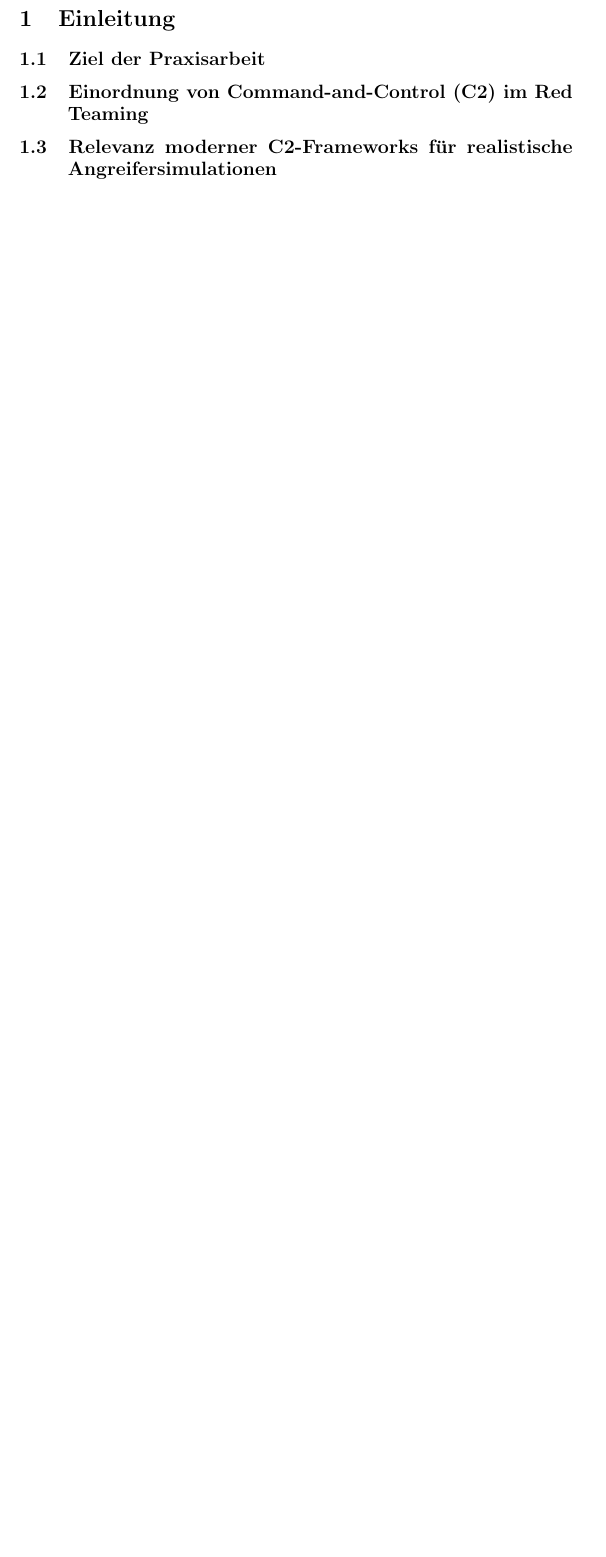
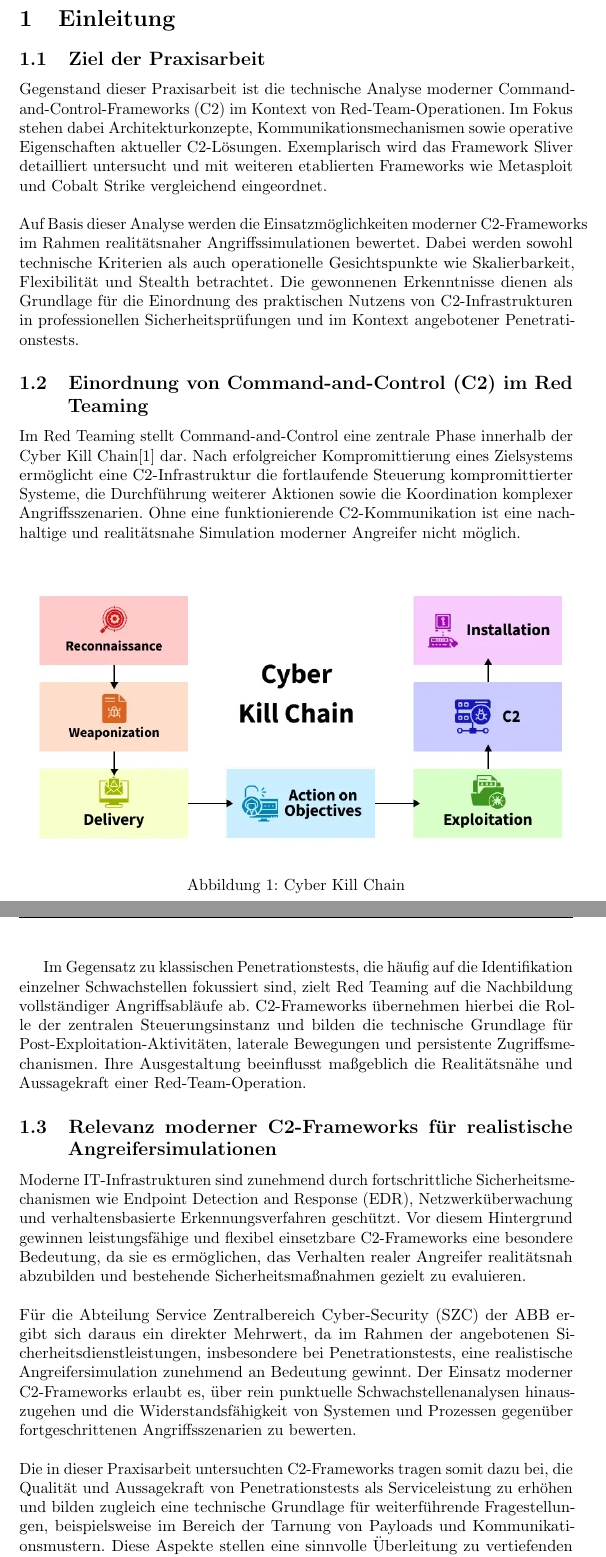
Before and after one commit to gabrielralf/Praxisarbeiten, a LaTeX paper (Praxisarbeit/main.tex, which reads Praxisarbeit/Kapitel_1/einleitung.tex): part of page 12 of 19 before the commit and two parts of pages 12 and 13 of 20 after it, the two joined at a grey line, cut so that both start at the same text, the shorter picture padded with empty space. Compiled offline with pdfLaTeX.

Commit message:
1. einleitungs version

```diff
--- a/Praxisarbeit/Kapitel_1/einleitung.tex
+++ b/Praxisarbeit/Kapitel_1/einleitung.tex
@@ -1,4 +1,19 @@
 \section{Einleitung}
 \subsection{Ziel der Praxisarbeit}
+Gegenstand dieser Praxisarbeit ist die technische Analyse moderner Command-and-Control-Frameworks (C2) im Kontext von Red-Team-Operationen. Im Fokus stehen dabei Architekturkonzepte, Kommunikationsmechanismen sowie operative Eigenschaften aktueller C2-Lösungen. Exemplarisch wird das Framework Sliver detailliert untersucht und mit weiteren etablierten Frameworks wie Metasploit und Cobalt Strike vergleichend eingeordnet.\newline\newline
+Auf Basis dieser Analyse werden die Einsatzmöglichkeiten moderner C2-Frameworks im Rahmen realitätsnaher Angriffssimulationen bewertet. Dabei werden sowohl technische Kriterien als auch operationelle Gesichtspunkte wie Skalierbarkeit, Flexibilität und Stealth betrachtet. Die gewonnenen Erkenntnisse dienen als Grundlage für die Einordnung des praktischen Nutzens von C2-Infrastrukturen in professionellen Sicherheitsprüfungen und im Kontext angebotener Penetrationstests.
 \subsection{Einordnung von Command-and-Control (C2) im Red Teaming}
+Im Red Teaming stellt Command-and-Control eine zentrale Phase innerhalb der Cyber Kill Chain\cite{microsoft2026cyberkillchain} dar. Nach erfolgreicher Kompromittierung eines Zielsystems ermöglicht eine C2-Infrastruktur die fortlaufende Steuerung kompromittierter Systeme, die Durchführung weiterer Aktionen sowie die Koordination komplexer Angriffsszenarien. Ohne eine funktionierende C2-Kommunikation ist eine nachhaltige und realitätsnahe Simulation moderner Angreifer nicht möglich.\newline
+\begin{figure}[H]
+\centering
+\includegraphics[width=\textwidth]{IMG/cyber_kill_chain.png}
+\caption{Cyber Kill Chain}
+\label{Cyber Kill chain}
+\end{figure}
+Im Gegensatz zu klassischen Penetrationstests, die häufig auf die Identifikation einzelner Schwachstellen fokussiert sind, zielt Red Teaming auf die Nachbildung vollständiger Angriffsabläufe ab. C2-Frameworks übernehmen hierbei die Rolle der zentralen Steuerungsinstanz und bilden die technische Grundlage für Post-Exploitation-Aktivitäten, laterale Bewegungen und persistente Zugriffsmechanismen. Ihre Ausgestaltung beeinflusst maßgeblich die Realitätsnähe und Aussagekraft einer Red-Team-Operation.
 \subsection{Relevanz moderner C2-Frameworks für realistische Angreifersimulationen}
+Moderne IT-Infrastrukturen sind zunehmend durch fortschrittliche Sicherheitsmechanismen wie Endpoint Detection and Response (EDR), Netzwerküberwachung und verhaltensbasierte Erkennungsverfahren geschützt. Vor diesem Hintergrund gewinnen leistungsfähige und flexibel einsetzbare C2-Frameworks eine besondere Bedeutung, da sie es ermöglichen, das Verhalten realer Angreifer realitätsnah abzubilden und bestehende Sicherheitsmaßnahmen gezielt zu evaluieren.
+\newline\newline
+Für die Abteilung Service Zentralbereich Cyber-Security (SZC) der ABB ergibt sich daraus ein direkter Mehrwert, da im Rahmen der angebotenen Sicherheitsdienstleistungen, insbesondere bei Penetrationstests, eine realistische Angreifersimulation zunehmend an Bedeutung gewinnt. Der Einsatz moderner C2-Frameworks erlaubt es, über rein punktuelle Schwachstellenanalysen hinauszugehen und die Widerstandsfähigkeit von Systemen und Prozessen gegenüber fortgeschrittenen Angriffsszenarien zu bewerten.
+\newline\newline
+Die in dieser Praxisarbeit untersuchten C2-Frameworks tragen somit dazu bei, die Qualität und Aussagekraft von Penetrationstests als Serviceleistung zu erhöhen und bilden zugleich eine technische Grundlage für weiterführende Fragestellungen, beispielsweise im Bereich der Tarnung von Payloads und Kommunikationsmustern. Diese Aspekte stellen eine sinnvolle Überleitung zu vertiefenden Untersuchungen in nachfolgenden Praxisphasen dar.
--- a/Praxisarbeit/main.tex
+++ b/Praxisarbeit/main.tex
@@ -17,6 +17,7 @@
   \renewcommand{\abstractname}{Abstract}%
 }
 \addbibresource{auxiliar/literature.bib}
+\addbibresource{auxiliar/einleitung.bib}
 \pagestyle{fancy}
 
 % Header-Stil definieren
```
Also changed, not shown: Praxisarbeit/auxiliar/einleitung.bib (added, +9 -0 lines), Praxisarbeit/auxiliar/literature.bib (+8 -0 lines), Praxisarbeit/IMG/cyber_kill_chain.png (added), Praxisarbeit/main.bbl, Praxisarbeit/main.pdf, 10 other files.
